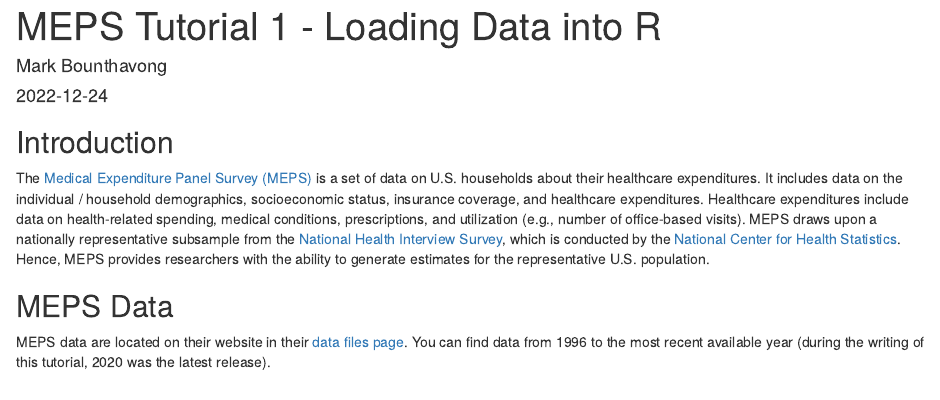
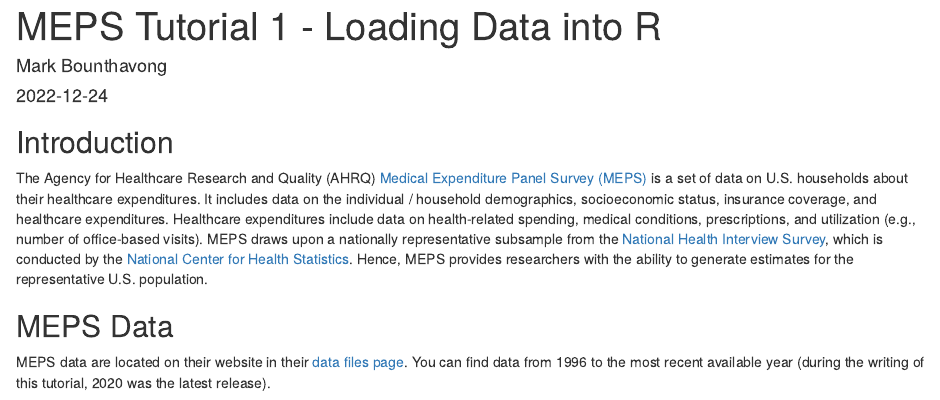
Before and after one commit to mbounthavong/MEPS-Tutorial-1-Loading-Data-into-R, an R Markdown document (docs/index.Rmd): the page in a window 1100 px wide, from its top. Rendered offline with R 4.5, knitr and Pandoc, with nearby package versions; drawn as R Markdown's standard HTML page in place of the format the file asks for; some code elsewhere in the file could not run offline.

Commit message:
Update 1_2
Updated the index files to include AHRQ acronym.

```diff
--- a/docs/index.Rmd
+++ b/docs/index.Rmd
@@ -12,7 +12,7 @@
 ---
 
 ## Introduction
-The [Medical Expenditure Panel Survey (MEPS)](https://www.meps.ahrq.gov/mepsweb/) is a set of data on U.S. households about their healthcare expenditures. It includes data on the individual / household demographics, socioeconomic status, insurance coverage, and healthcare expenditures. Healthcare expenditures include data on health-related spending, medical conditions, prescriptions, and utilization (e.g., number of office-based visits). MEPS draws upon a nationally representative subsample from the [National Health Interview Survey](https://www.cdc.gov/nchs/nhis/index.htm?CDC_AA_refVal=https%3A%2F%2Fwww.cdc.gov%2Fnchs%2Fnhis.htm), which is conducted by the [National Center for Health Statistics](https://www.cdc.gov/nchs/index.htm). Hence, MEPS provides researchers with the ability to generate estimates for the representative U.S. population.
+The Agency for Healthcare Research and Quality (AHRQ) [Medical Expenditure Panel Survey (MEPS)](https://www.meps.ahrq.gov/mepsweb/) is a set of data on U.S. households about their healthcare expenditures. It includes data on the individual / household demographics, socioeconomic status, insurance coverage, and healthcare expenditures. Healthcare expenditures include data on health-related spending, medical conditions, prescriptions, and utilization (e.g., number of office-based visits). MEPS draws upon a nationally representative subsample from the [National Health Interview Survey](https://www.cdc.gov/nchs/nhis/index.htm?CDC_AA_refVal=https%3A%2F%2Fwww.cdc.gov%2Fnchs%2Fnhis.htm), which is conducted by the [National Center for Health Statistics](https://www.cdc.gov/nchs/index.htm). Hence, MEPS provides researchers with the ability to generate estimates for the representative U.S. population.
 
 ## MEPS Data
 MEPS data are located on their website in their [data files page](https://www.meps.ahrq.gov/mepsweb/data_stats/download_data_files.jsp). You can find data from 1996 to the most recent available year (during the writing of this tutorial, 2020 was the latest release).
```
Also changed, not shown: 1 other file.
